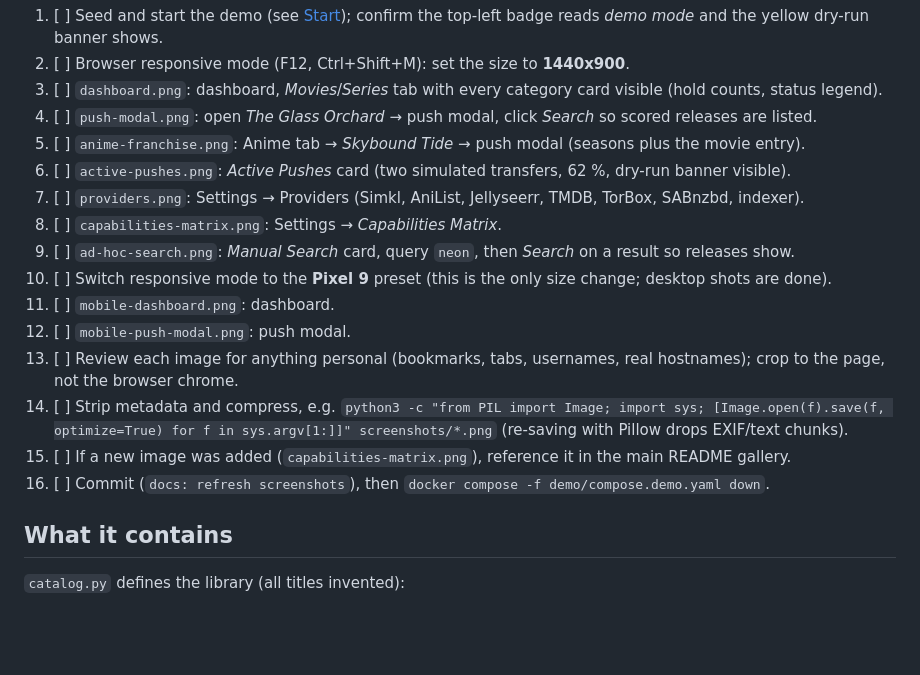
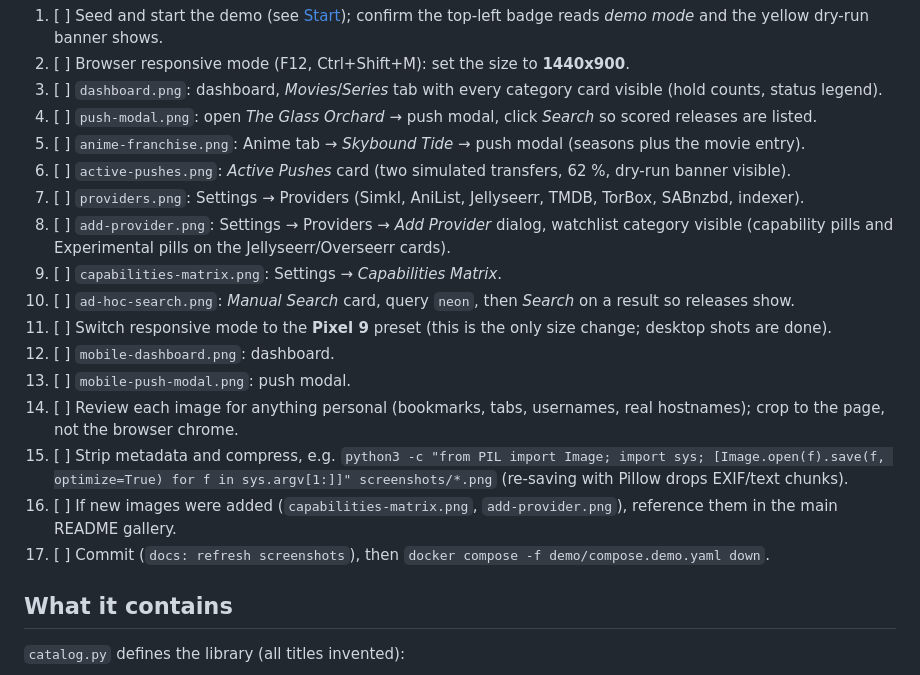
Before and after one commit to Reimaris/NZBoxer, a Markdown page: demo/README.md, the part around the change. Drawn GitHub-style; blank space fills up the shorter version.

Commit message:
docs(demo): add Add Provider dialog to screenshot checklist

```diff
--- a/demo/README.md
+++ b/demo/README.md
@@ -28,15 +28,16 @@ shots use the Pixel 9 preset. Save each file to `screenshots/` under the name sh
 5. [ ] `anime-franchise.png`: Anime tab → *Skybound Tide* → push modal (seasons plus the movie entry).
 6. [ ] `active-pushes.png`: *Active Pushes* card (two simulated transfers, 62 %, dry-run banner visible).
 7. [ ] `providers.png`: Settings → Providers (Simkl, AniList, Jellyseerr, TMDB, TorBox, SABnzbd, indexer).
-8. [ ] `capabilities-matrix.png`: Settings → *Capabilities Matrix*.
-9. [ ] `ad-hoc-search.png`: *Manual Search* card, query `neon`, then *Search* on a result so releases show.
-10. [ ] Switch responsive mode to the **Pixel 9** preset (this is the only size change; desktop shots are done).
-11. [ ] `mobile-dashboard.png`: dashboard.
-12. [ ] `mobile-push-modal.png`: push modal.
-13. [ ] Review each image for anything personal (bookmarks, tabs, usernames, real hostnames); crop to the page, not the browser chrome.
-14. [ ] Strip metadata and compress, e.g. `python3 -c "from PIL import Image; import sys; [Image.open(f).save(f, optimize=True) for f in sys.argv[1:]]" screenshots/*.png` (re-saving with Pillow drops EXIF/text chunks).
-15. [ ] If a new image was added (`capabilities-matrix.png`), reference it in the main README gallery.
-16. [ ] Commit (`docs: refresh screenshots`), then `docker compose -f demo/compose.demo.yaml down`.
+8. [ ] `add-provider.png`: Settings → Providers → *Add Provider* dialog, watchlist category visible (capability pills and Experimental pills on the Jellyseerr/Overseerr cards).
+9. [ ] `capabilities-matrix.png`: Settings → *Capabilities Matrix*.
+10. [ ] `ad-hoc-search.png`: *Manual Search* card, query `neon`, then *Search* on a result so releases show.
+11. [ ] Switch responsive mode to the **Pixel 9** preset (this is the only size change; desktop shots are done).
+12. [ ] `mobile-dashboard.png`: dashboard.
+13. [ ] `mobile-push-modal.png`: push modal.
+14. [ ] Review each image for anything personal (bookmarks, tabs, usernames, real hostnames); crop to the page, not the browser chrome.
+15. [ ] Strip metadata and compress, e.g. `python3 -c "from PIL import Image; import sys; [Image.open(f).save(f, optimize=True) for f in sys.argv[1:]]" screenshots/*.png` (re-saving with Pillow drops EXIF/text chunks).
+16. [ ] If new images were added (`capabilities-matrix.png`, `add-provider.png`), reference them in the main README gallery.
+17. [ ] Commit (`docs: refresh screenshots`), then `docker compose -f demo/compose.demo.yaml down`.
 
 ## What it contains
 
```
